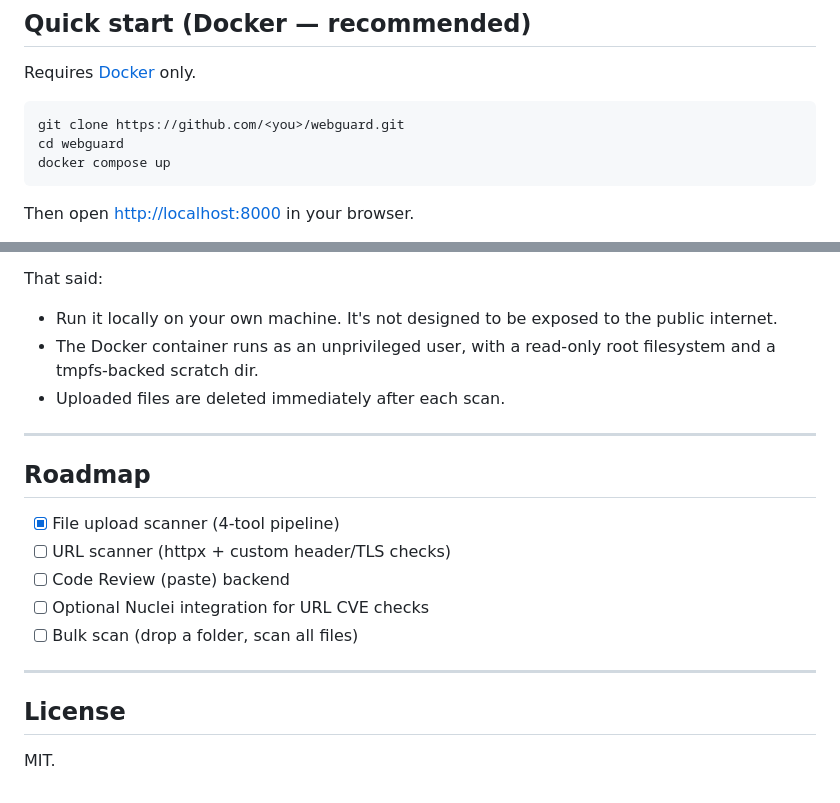
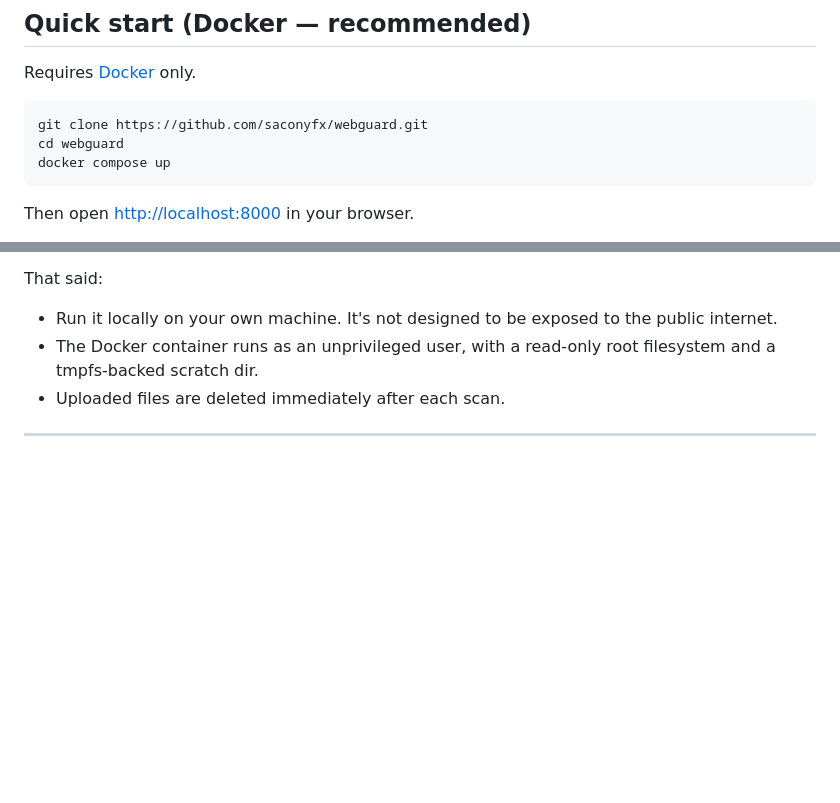
Before and after one commit to Saconyfx/WebGuard, a Markdown page: README.md, 2 parts joined by grey strips. GitHub-like rendering; blank space fills up the shorter version.

Commit message:
Fix repository link and clean up README
Updated GitHub repository link and removed roadmap section.

````diff
--- a/README.md
+++ b/README.md
@@ -29,7 +29,7 @@ The File Upload Scanner accepts source files in these languages:
 Requires [Docker](https://docs.docker.com/get-docker/) only.
 
 ```bash
-git clone https://github.com/<you>/webguard.git
+git clone https://github.com/saconyfx/webguard.git
 cd webguard
 docker compose up
 ```
@@ -157,17 +157,3 @@ That said:
 - Uploaded files are deleted immediately after each scan.
 
 ---
-
-## Roadmap
-
-- [x] File upload scanner (4-tool pipeline)
-- [ ] URL scanner (httpx + custom header/TLS checks)
-- [ ] Code Review (paste) backend
-- [ ] Optional Nuclei integration for URL CVE checks
-- [ ] Bulk scan (drop a folder, scan all files)
-
----
-
-## License
-
-MIT.
````
